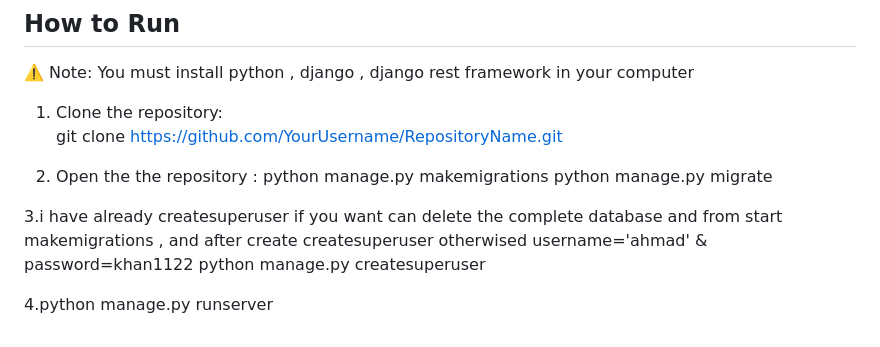
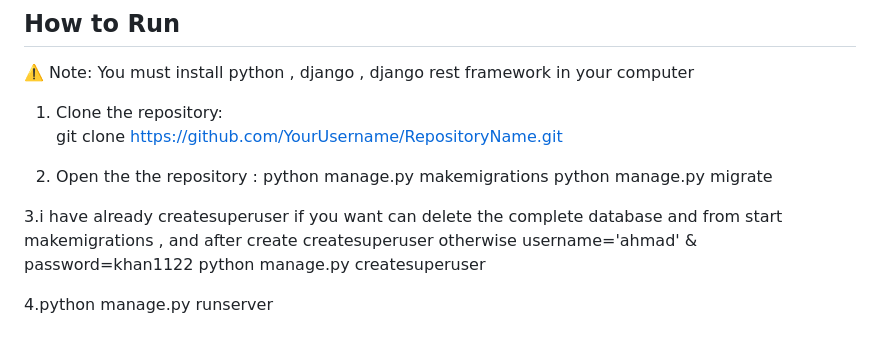
Before and after one commit to Safirahmad/Registration, a Markdown page: README.md, the part around the change. Rendered like a GitHub page.

```diff
--- a/README.md
+++ b/README.md
@@ -84,7 +84,7 @@ These validations provide a robust and user-friendly registration process, preve
   python manage.py migrate
 
 
-3.i have already createsuperuser if you want can delete the complete database and from start makemigrations , and after create createsuperuser otherwised username='ahmad' & password=khan1122
+3.i have already createsuperuser if you want can delete the complete database and from start makemigrations , and after create createsuperuser otherwise username='ahmad' & password=khan1122
 python manage.py createsuperuser
 
 4.python manage.py runserver
```
